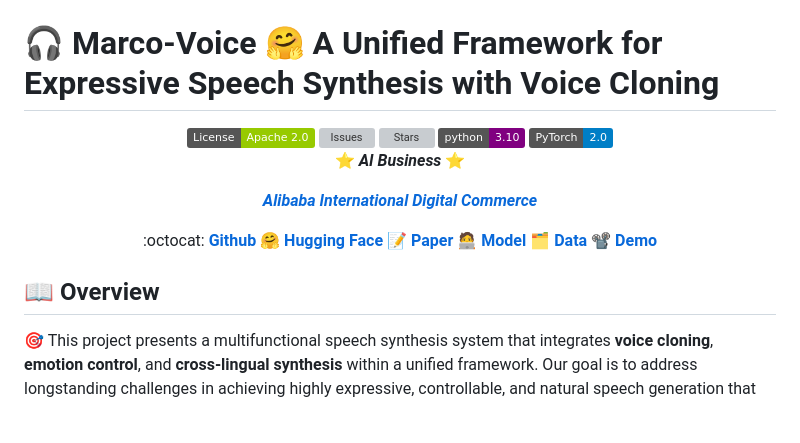
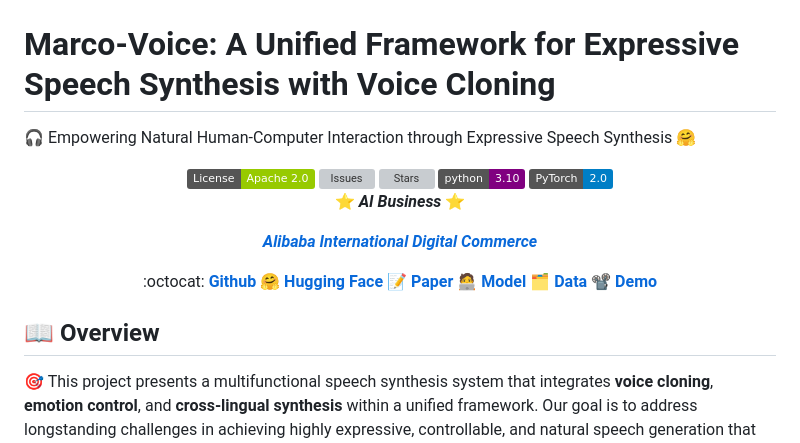
Before and after one commit to DHY02/Marco-Voice, a Markdown page: README.md, the part around the change. Drawn GitHub-style; badges without logos; blank space fills up the shorter version; grey boxes are pictures that could not be loaded.

```diff
--- a/README.md
+++ b/README.md
@@ -2,8 +2,9 @@
   <img src="assets/marco-voice-logo-3.png" alt="Marco-Voice Ecosystem" width="200">
 </p>
 
-# 🎧 Marco-Voice 🤗 A Unified Framework for Expressive Speech Synthesis with Voice Cloning
+#  Marco-Voice: A Unified Framework for Expressive Speech Synthesis with Voice Cloning
 
+<p>🎧 Empowering Natural Human-Computer Interaction through Expressive Speech Synthesis 🤗</p>
 
 <div align="center">
 <img src="https://img.shields.io/badge/License-Apache%202.0-green.svg" alt="License">
@@ -34,7 +35,7 @@
 ## 📖 Overview
 
 <!-- > **Voice Cloning  · Emotion Control 😄**
-<p>Empowering Natural Human-Computer Interaction through Expressive Speech Synthesis</p> -->
+ -->
 
 🎯 This project presents a multifunctional speech synthesis system that integrates **voice cloning**, **emotion control**, and **cross-lingual synthesis** within a unified framework. Our goal is to address longstanding challenges in achieving highly expressive, controllable, and natural speech generation that faithfully preserves speaker identity across diverse linguistic and emotional contexts.
 
```
